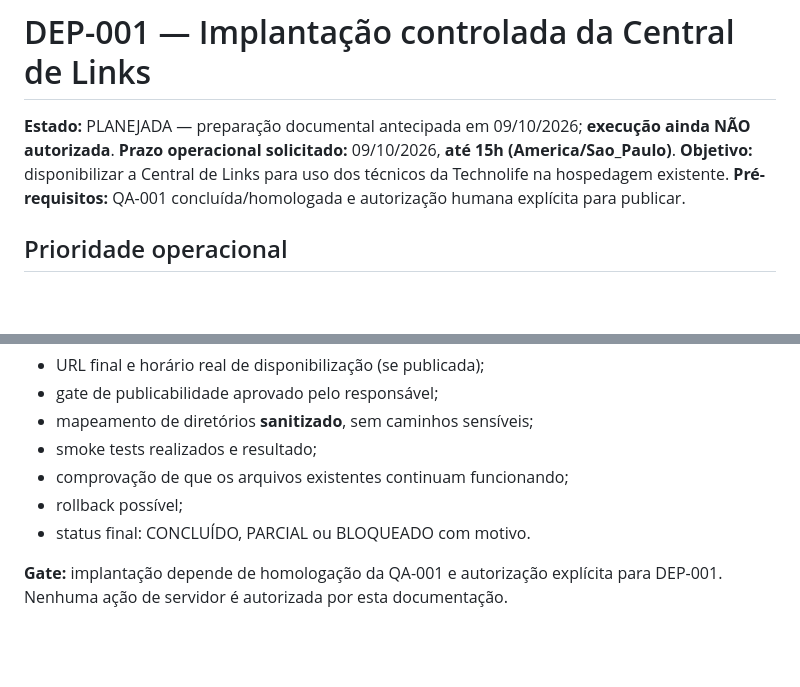
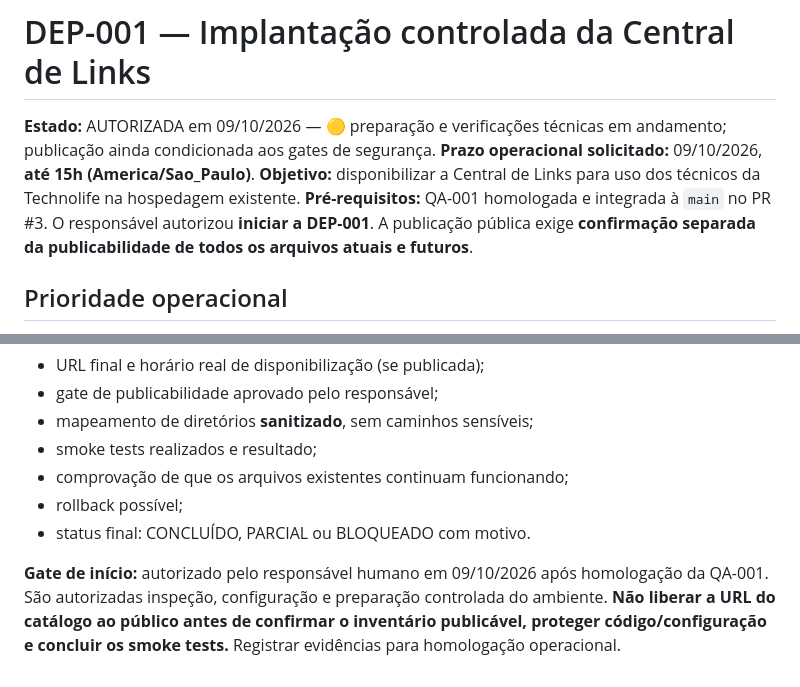
Before and after one commit to jotaCorsino/technolife-downloads-web, a Markdown page: tasks/DEP-001-IMPLANTACAO-CPANEL.md, 2 parts joined by grey strips. Drawn GitHub-style; blank space fills up the shorter version.

Commit message:
docs: homologa QA-001 e inicia preparação DEP-001

```diff
--- a/tasks/DEP-001-IMPLANTACAO-CPANEL.md
+++ b/tasks/DEP-001-IMPLANTACAO-CPANEL.md
@@ -1,9 +1,9 @@
 # DEP-001 — Implantação controlada da Central de Links
 
-**Estado:** PLANEJADA — preparação documental antecipada em 09/10/2026; **execução ainda NÃO autorizada**.
+**Estado:** AUTORIZADA em 09/10/2026 — 🟡 preparação e verificações técnicas em andamento; publicação ainda condicionada aos gates de segurança.
 **Prazo operacional solicitado:** 09/10/2026, **até 15h (America/Sao_Paulo)**.
 **Objetivo:** disponibilizar a Central de Links para uso dos técnicos da Technolife na hospedagem existente.
-**Pré-requisitos:** QA-001 concluída/homologada e autorização humana explícita para publicar.
+**Pré-requisitos:** QA-001 homologada e integrada à `main` no PR #3. O responsável autorizou **iniciar a DEP-001**. A publicação pública exige **confirmação separada da publicabilidade de todos os arquivos atuais e futuros**.
 
 ## Prioridade operacional
 
@@ -54,4 +54,4 @@ O horário das 15h é um **marco de entrega desejado**, não uma autorização p
 - rollback possível;
 - status final: CONCLUÍDO, PARCIAL ou BLOQUEADO com motivo.
 
-**Gate:** implantação depende de homologação da QA-001 e autorização explícita para DEP-001. Nenhuma ação de servidor é autorizada por esta documentação.
+**Gate de início:** autorizado pelo responsável humano em 09/10/2026 após homologação da QA-001. São autorizadas inspeção, configuração e preparação controlada do ambiente. **Não liberar a URL do catálogo ao público antes de confirmar o inventário publicável, proteger código/configuração e concluir os smoke tests.** Registrar evidências para homologação operacional.
```
